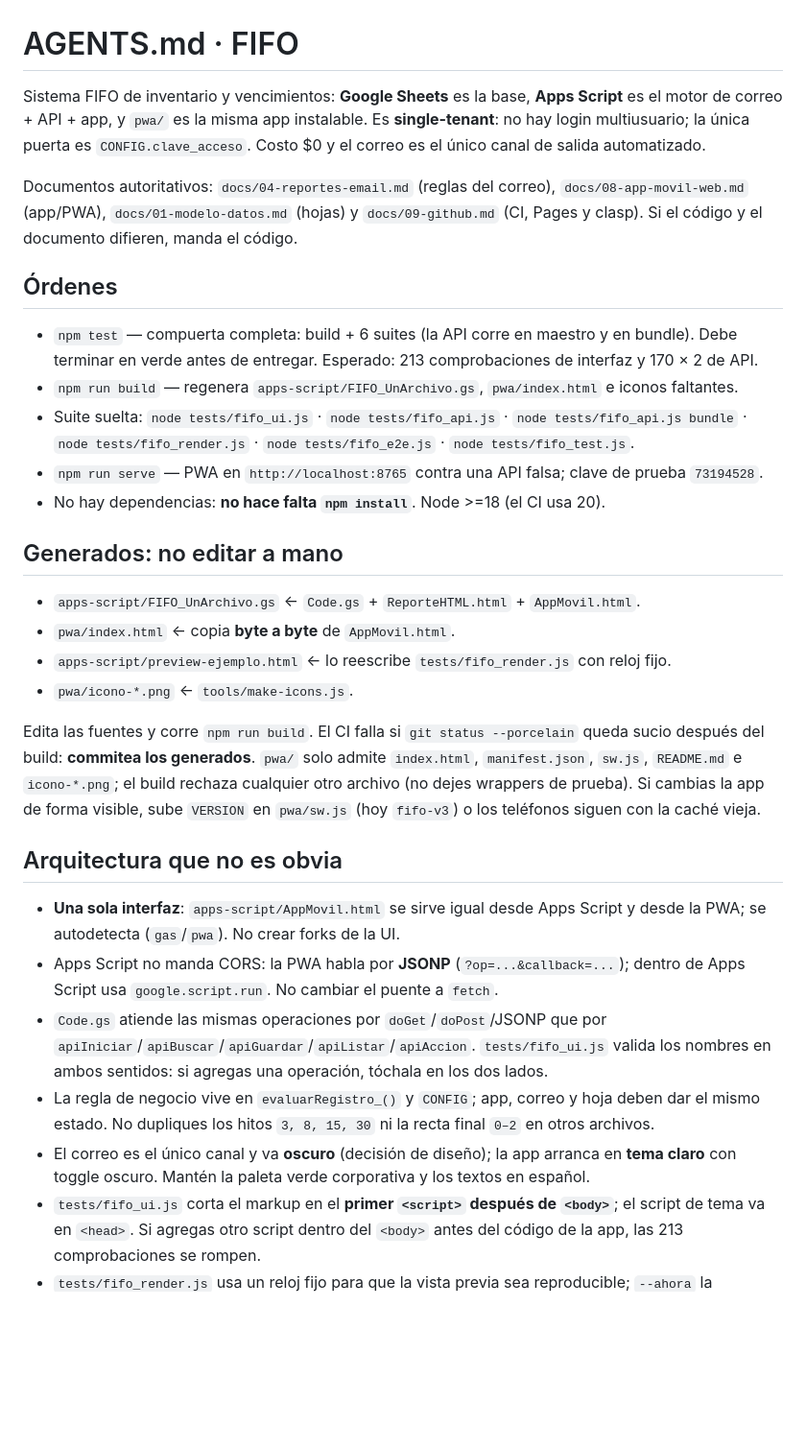
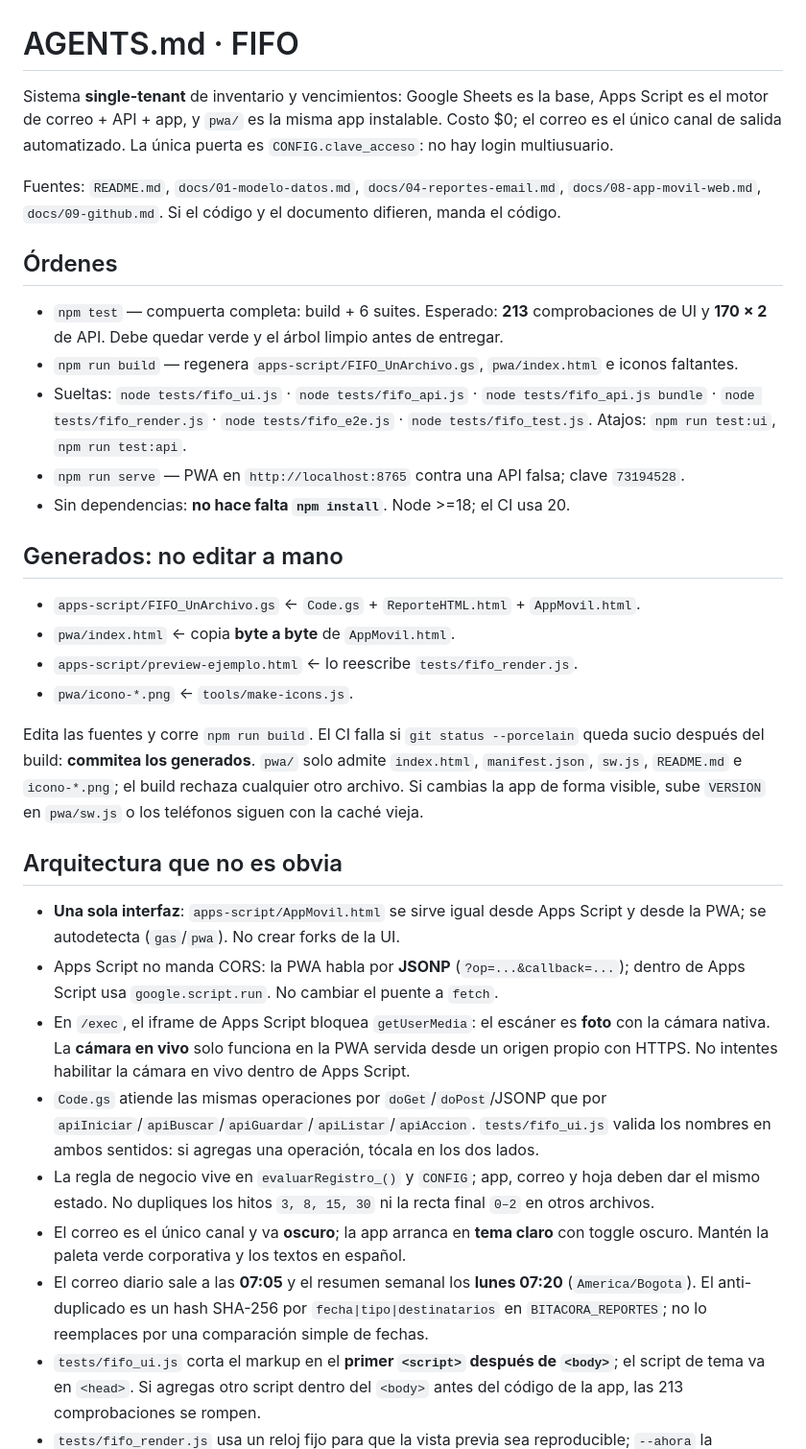
Before and after one commit to alejandrocarvajalvargas-glitch/FIFO, a Markdown page: AGENTS.md, the part around one of its changes. Shown at 96% size. Drawn GitHub-style; blank space fills up the shorter version.

Commit message:
docs: actualizar AGENTS.md

```diff
--- a/AGENTS.md
+++ b/AGENTS.md
@@ -1,36 +1,34 @@
 # AGENTS.md · FIFO
 
-Sistema FIFO de inventario y vencimientos: **Google Sheets** es la base, **Apps Script** es el motor
-de correo + API + app, y `pwa/` es la misma app instalable. Es **single-tenant**: no hay login
-multiusuario; la única puerta es `CONFIG.clave_acceso`. Costo $0 y el correo es el único canal de
-salida automatizado.
+Sistema **single-tenant** de inventario y vencimientos: Google Sheets es la base, Apps Script es el
+motor de correo + API + app, y `pwa/` es la misma app instalable. Costo $0; el correo es el único
+canal de salida automatizado. La única puerta es `CONFIG.clave_acceso`: no hay login multiusuario.
 
-Documentos autoritativos: `docs/04-reportes-email.md` (reglas del correo), `docs/08-app-movil-web.md`
-(app/PWA), `docs/01-modelo-datos.md` (hojas) y `docs/09-github.md` (CI, Pages y clasp). Si el código
-y el documento difieren, manda el código.
+Fuentes: `README.md`, `docs/01-modelo-datos.md`, `docs/04-reportes-email.md`,
+`docs/08-app-movil-web.md`, `docs/09-github.md`. Si el código y el documento difieren, manda el código.
 
 ## Órdenes
 
-- `npm test` — compuerta completa: build + 6 suites (la API corre en maestro y en bundle). Debe
-  terminar en verde antes de entregar. Esperado: 213 comprobaciones de interfaz y 170 × 2 de API.
+- `npm test` — compuerta completa: build + 6 suites. Esperado: **213** comprobaciones de UI y
+  **170 × 2** de API. Debe quedar verde y el árbol limpio antes de entregar.
 - `npm run build` — regenera `apps-script/FIFO_UnArchivo.gs`, `pwa/index.html` e iconos faltantes.
-- Suite suelta: `node tests/fifo_ui.js` · `node tests/fifo_api.js` · `node tests/fifo_api.js bundle`
+- Sueltas: `node tests/fifo_ui.js` · `node tests/fifo_api.js` · `node tests/fifo_api.js bundle`
   · `node tests/fifo_render.js` · `node tests/fifo_e2e.js` · `node tests/fifo_test.js`.
-- `npm run serve` — PWA en `http://localhost:8765` contra una API falsa; clave de prueba `73194528`.
-- No hay dependencias: **no hace falta `npm install`**. Node >=18 (el CI usa 20).
+  Atajos: `npm run test:ui`, `npm run test:api`.
+- `npm run serve` — PWA en `http://localhost:8765` contra una API falsa; clave `73194528`.
+- Sin dependencias: **no hace falta `npm install`**. Node >=18; el CI usa 20.
 
 ## Generados: no editar a mano
 
 - `apps-script/FIFO_UnArchivo.gs` ← `Code.gs` + `ReporteHTML.html` + `AppMovil.html`.
 - `pwa/index.html` ← copia **byte a byte** de `AppMovil.html`.
-- `apps-script/preview-ejemplo.html` ← lo reescribe `tests/fifo_render.js` con reloj fijo.
+- `apps-script/preview-ejemplo.html` ← lo reescribe `tests/fifo_render.js`.
 - `pwa/icono-*.png` ← `tools/make-icons.js`.
 
 Edita las fuentes y corre `npm run build`. El CI falla si `git status --porcelain` queda sucio después
 del build: **commitea los generados**. `pwa/` solo admite `index.html`, `manifest.json`, `sw.js`,
-`README.md` e `icono-*.png`; el build rechaza cualquier otro archivo (no dejes wrappers de prueba).
-Si cambias la app de forma visible, sube `VERSION` en `pwa/sw.js` (hoy `fifo-v3`) o los teléfonos
-siguen con la caché vieja.
+`README.md` e `icono-*.png`; el build rechaza cualquier otro archivo. Si cambias la app de forma
+visible, sube `VERSION` en `pwa/sw.js` o los teléfonos siguen con la caché vieja.
 
 ## Arquitectura que no es obvia
 
@@ -38,13 +36,19 @@ siguen con la caché vieja.
   se autodetecta (`gas`/`pwa`). No crear forks de la UI.
 - Apps Script no manda CORS: la PWA habla por **JSONP** (`?op=...&callback=...`); dentro de Apps
   Script usa `google.script.run`. No cambiar el puente a `fetch`.
+- En `/exec`, el iframe de Apps Script bloquea `getUserMedia`: el escáner es **foto** con la cámara
+  nativa. La **cámara en vivo** solo funciona en la PWA servida desde un origen propio con HTTPS.
+  No intentes habilitar la cámara en vivo dentro de Apps Script.
 - `Code.gs` atiende las mismas operaciones por `doGet`/`doPost`/JSONP que por
   `apiIniciar`/`apiBuscar`/`apiGuardar`/`apiListar`/`apiAccion`. `tests/fifo_ui.js` valida los
-  nombres en ambos sentidos: si agregas una operación, tóchala en los dos lados.
+  nombres en ambos sentidos: si agregas una operación, tócala en los dos lados.
 - La regla de negocio vive en `evaluarRegistro_()` y `CONFIG`; app, correo y hoja deben dar el mismo
   estado. No dupliques los hitos `3, 8, 15, 30` ni la recta final `0–2` en otros archivos.
-- El correo es el único canal y va **oscuro** (decisión de diseño); la app arranca en **tema claro**
-  con toggle oscuro. Mantén la paleta verde corporativa y los textos en español.
+- El correo es el único canal y va **oscuro**; la app arranca en **tema claro** con toggle oscuro.
+  Mantén la paleta verde corporativa y los textos en español.
+- El correo diario sale a las **07:05** y el resumen semanal los **lunes 07:20** (`America/Bogota`).
+  El anti-duplicado es un hash SHA-256 por `fecha|tipo|destinatarios` en `BITACORA_REPORTES`; no lo
+  reemplaces por una comparación simple de fechas.
 - `tests/fifo_ui.js` corta el markup en el **primer `<script>` después de `<body>`**; el script de
   tema va en `<head>`. Si agregas otro script dentro del `<body>` antes del código de la app, las 213
   comprobaciones se rompen.
```
Also changed, not shown: other parts of AGENTS.md (+16 -17 lines).
